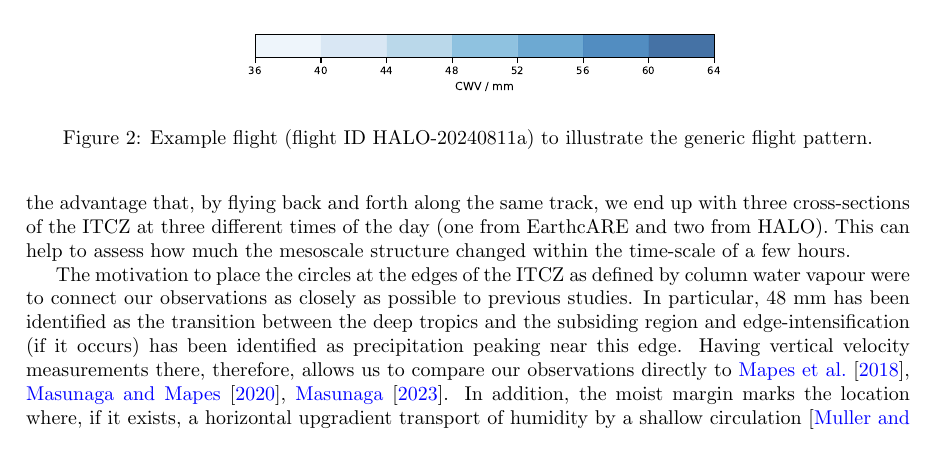
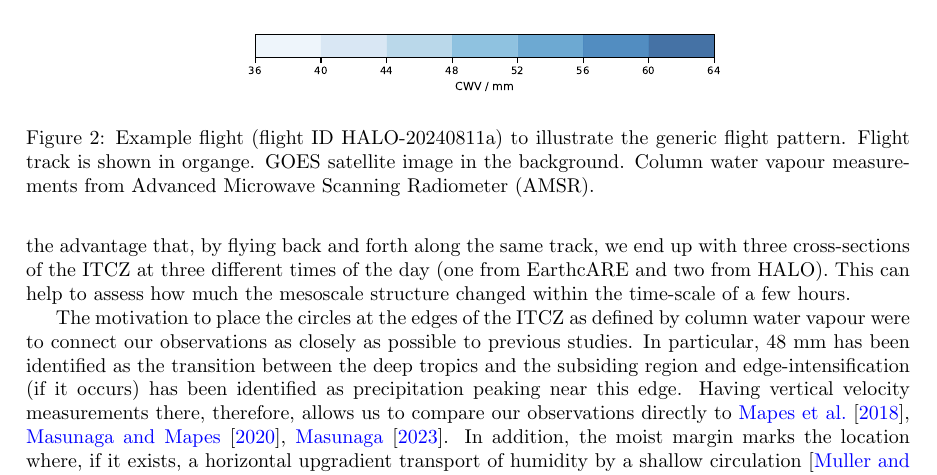
Before and after one commit to JuliaWindmiller1987/percusion, a LaTeX paper (overviewPaper.tex): part of page 5 of 11, cut so that both start at the same text. Compiled offline with pdfLaTeX.

Commit message:
Adds some information to generic figure caption.

```diff
--- a/overviewPaper.tex
+++ b/overviewPaper.tex
@@ -121,7 +121,7 @@ Below a summary of these rules and an illustration based on one example flight,
 \begin{figure}
     \centering
     \includegraphics[width=1\linewidth]{figures/generic_flight_track.pdf}
-    \caption{Example flight (flight ID HALO-20240811a) to illustrate the generic flight pattern.}
+    \caption{Example flight (flight ID HALO-20240811a) to illustrate the generic flight pattern. Flight track is shown in organge. GOES satellite image in the background. Column water vapour measurements from Advanced Microwave Scanning Radiometer (AMSR).}
     \label{fig:generic_flight_east}
 \end{figure}
 The motivation behind a generic flight pattern was to have a statistic representation of the mesoscale structure of the ITCZ during the period of the campaign.
```
